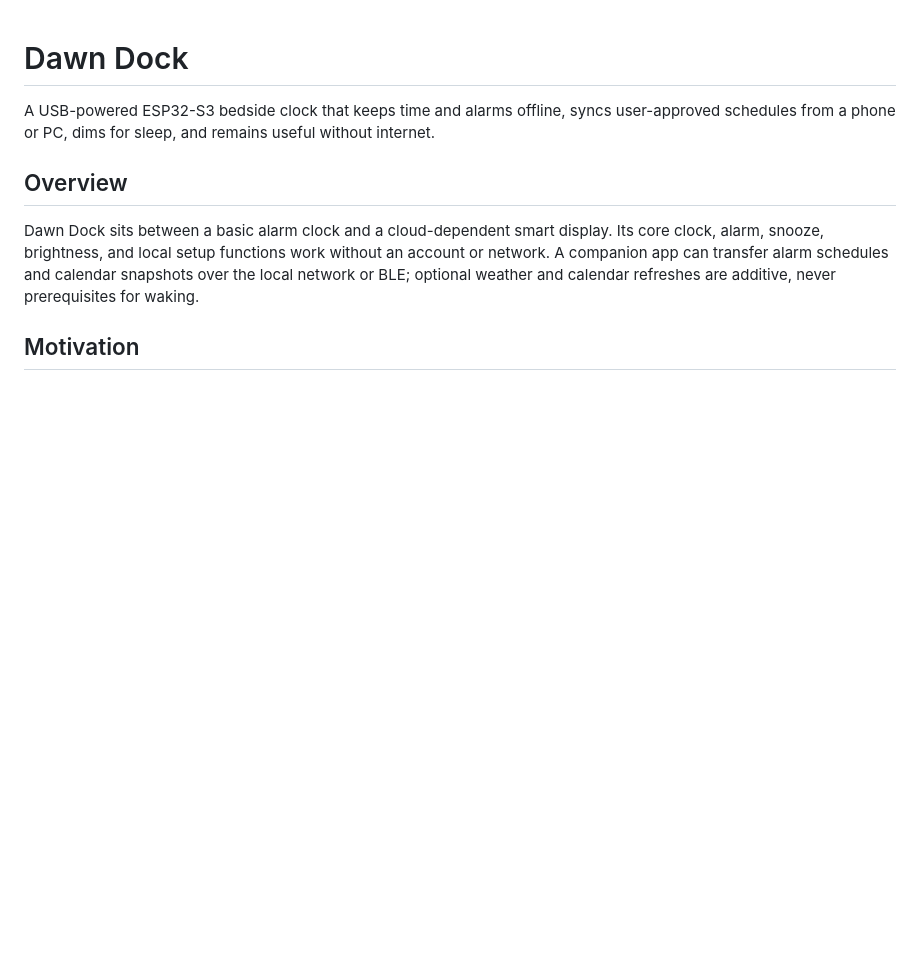
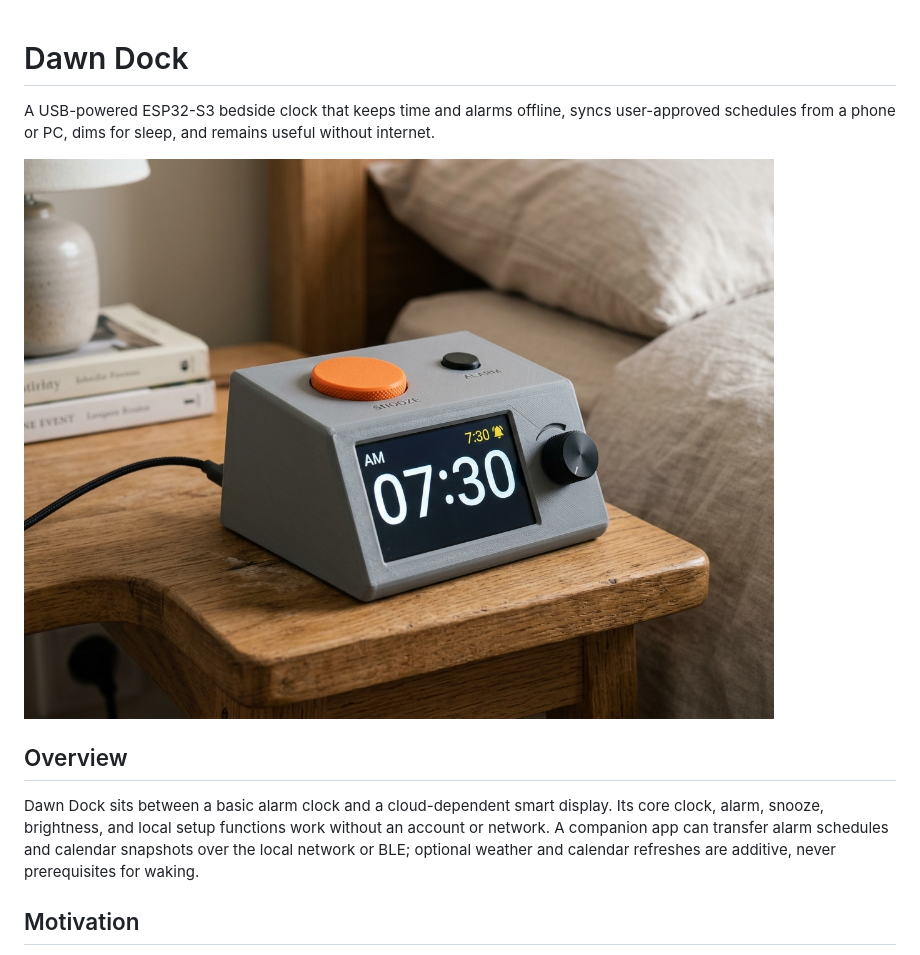
Before and after one commit to rwrife/dawn-dock, a Markdown page: README.md, the part around the change. Rendered like a GitHub page; pictures changed too: docs/images/dawn-dock-mockup.jpg (added); blank space fills up the shorter version.

Commit message:
docs: add 3D-printable device mockup image to README

```diff
--- a/README.md
+++ b/README.md
@@ -1,6 +1,8 @@
 # Dawn Dock
 
 A USB-powered ESP32-S3 bedside clock that keeps time and alarms offline, syncs user-approved schedules from a phone or PC, dims for sleep, and remains useful without internet.
+
+![Dawn Dock Mockup](docs/images/dawn-dock-mockup.jpg)
 
 ## Overview
 
```
